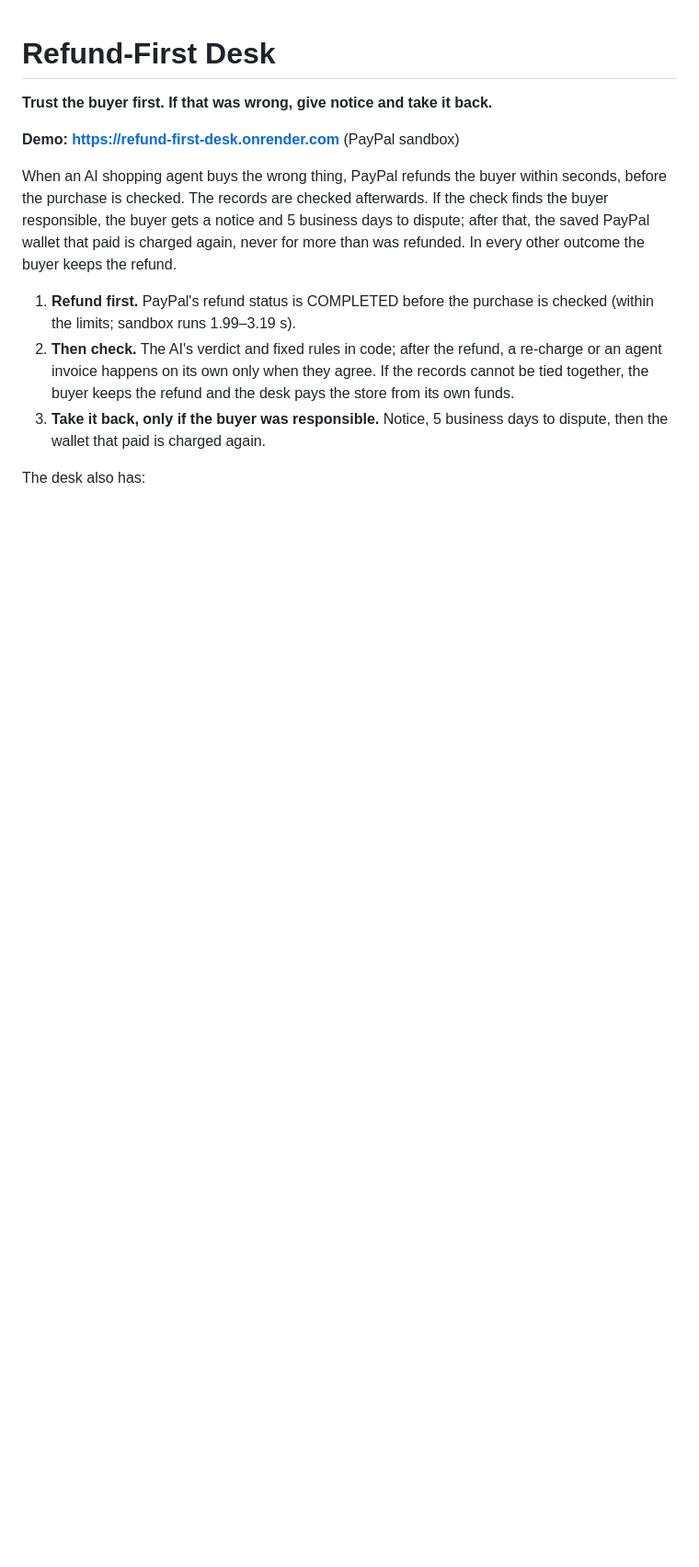
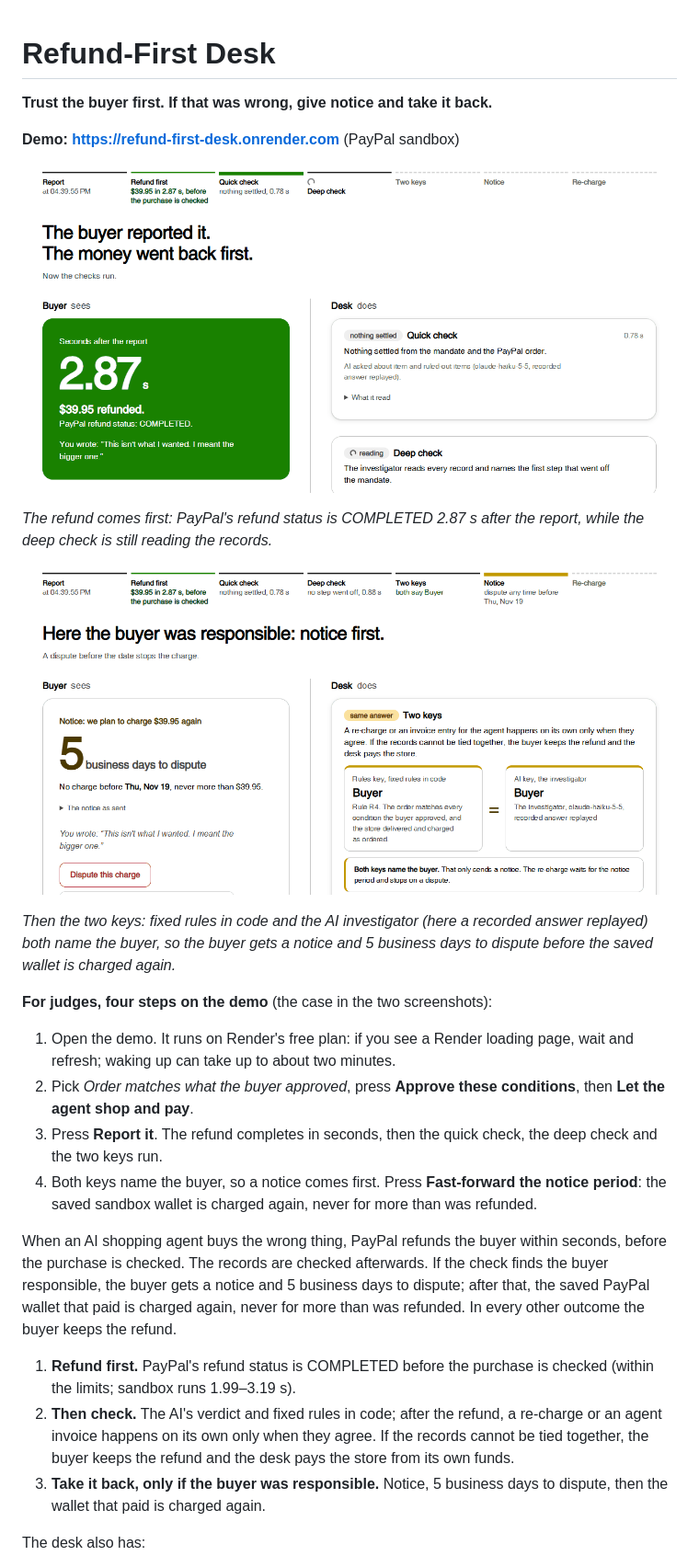
Before and after one commit to hellomik2/refund-first-desk, a Markdown page: README.md, the part around one of its changes. Shown at 92% size. Rendered like a GitHub page; pictures changed too: docs/img/refund-first.png (added), docs/img/two-keys-notice.png (added); blank space fills up the shorter version.

```diff
--- a/README.md
+++ b/README.md
@@ -3,6 +3,21 @@
 **Trust the buyer first. If that was wrong, give notice and take it back.**
 
 **Demo: https://refund-first-desk.onrender.com** (PayPal sandbox)
+
+![The buyer reported it and the money went back first: PayPal refund status COMPLETED 2.87 s after the report, while the deep check is still reading](docs/img/refund-first.png)
+
+*The refund comes first: PayPal's refund status is COMPLETED 2.87 s after the report, while the deep check is still reading the records.*
+
+![Here the buyer was responsible: the rules key and the AI key both say Buyer, so the buyer gets a notice and 5 business days to dispute before any re-charge](docs/img/two-keys-notice.png)
+
+*Then the two keys: fixed rules in code and the AI investigator (here a recorded answer replayed) both name the buyer, so the buyer gets a notice and 5 business days to dispute before the saved wallet is charged again.*
+
+**For judges, four steps on the demo** (the case in the two screenshots):
+
+1. Open the demo. It runs on Render's free plan: if you see a Render loading page, wait and refresh; waking up can take up to about two minutes.
+2. Pick *Order matches what the buyer approved*, press **Approve these conditions**, then **Let the agent shop and pay**.
+3. Press **Report it**. The refund completes in seconds, then the quick check, the deep check and the two keys run.
+4. Both keys name the buyer, so a notice comes first. Press **Fast-forward the notice period**: the saved sandbox wallet is charged again, never for more than was refunded.
 
 When an AI shopping agent buys the wrong thing, PayPal refunds the buyer within seconds, before the purchase is checked. The records are checked afterwards. If the check finds the buyer responsible, the buyer gets a notice and 5 business days to dispute; after that, the saved PayPal wallet that paid is charged again, never for more than was refunded. In every other outcome the buyer keeps the refund.
 
```
Also changed, not shown: other parts of README.md (+6 -6 lines).
